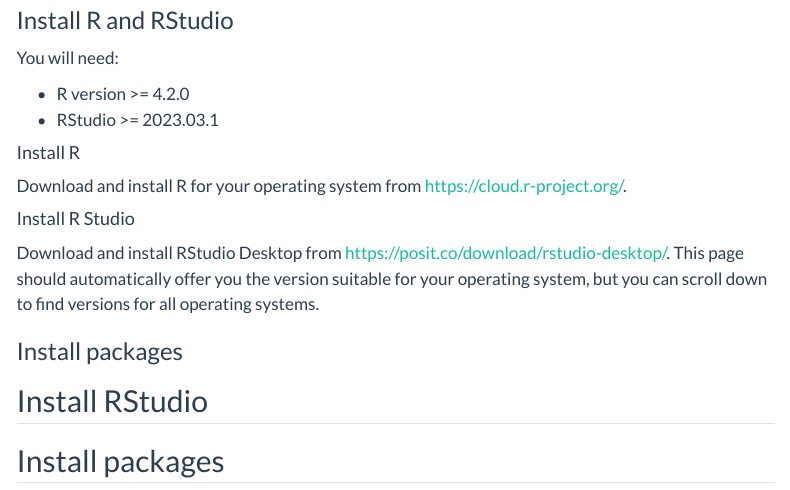
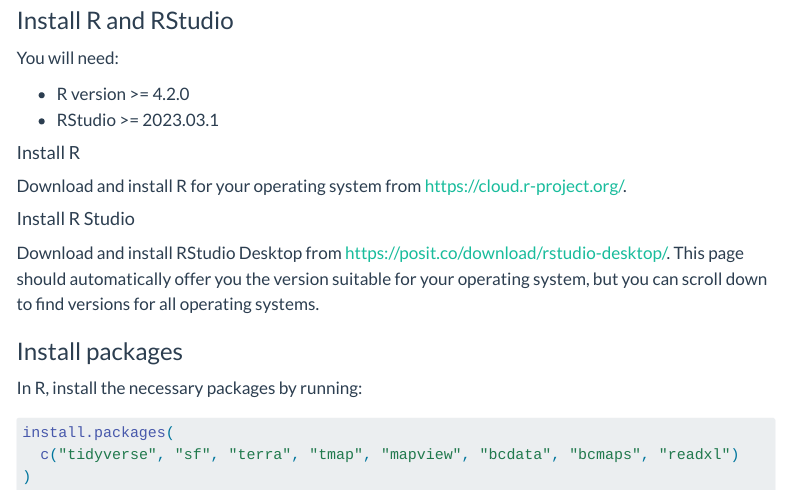
Before and after one commit to ninoxconsulting/r-telemetry-workshop-nov-2023, a Quarto document (intro-setup.qmd): the page in a window 1100 px wide, from 560 px down. Rendered offline with R 4.5, knitr and Pandoc in place of Quarto, with nearby package versions; menus at the side of the page are left out.

Commit message:
Install packages instructions

````diff
--- a/intro-setup.qmd
+++ b/intro-setup.qmd
@@ -45,6 +45,11 @@
 
 ### Install packages {#packages}
 
-## Install RStudio
+In R, install the necessary packages by running:
 
-## Install packages
+```{r}
+#| eval: false
+install.packages(
+  c("tidyverse", "sf", "terra", "tmap", "mapview", "bcdata", "bcmaps", "readxl")
+)
+```
````
